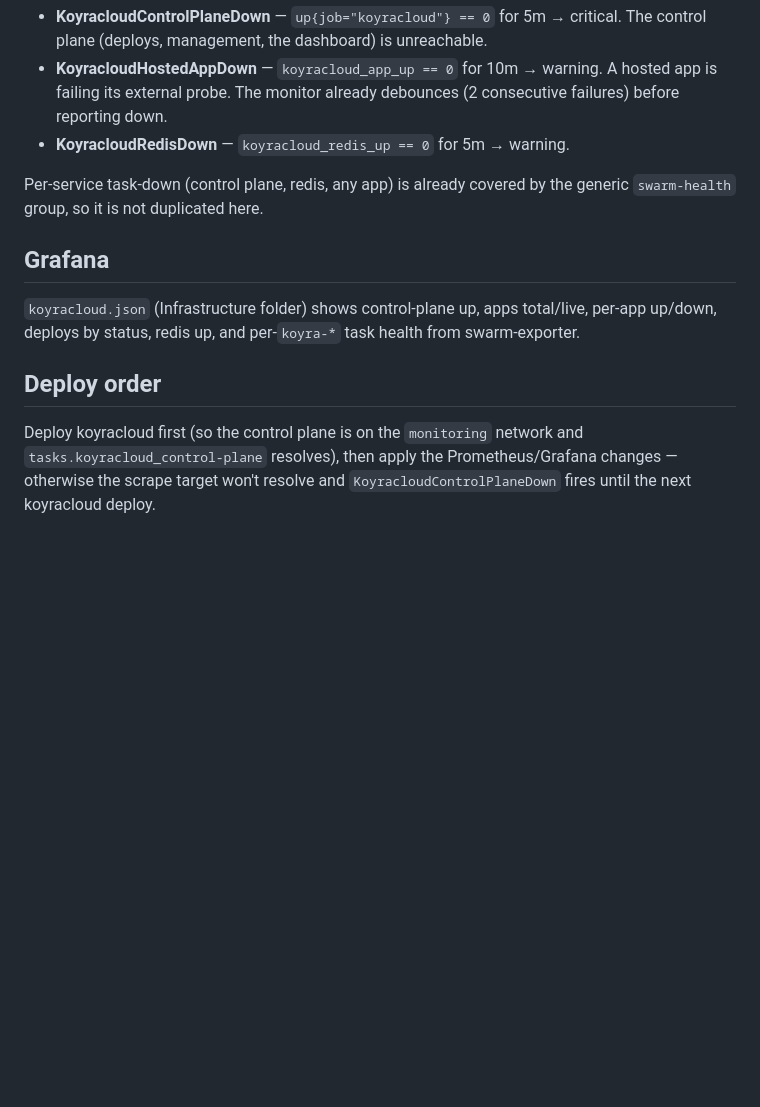
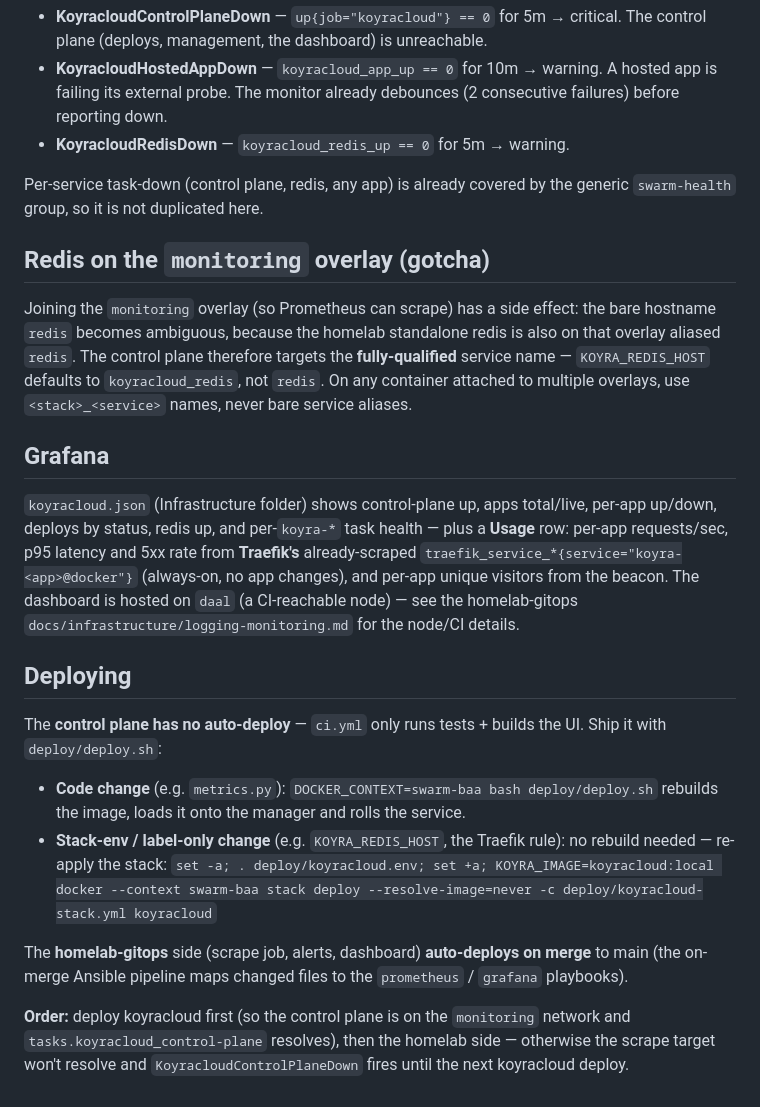
Before and after one commit to hikmahtech/koyracloud, a Markdown page: docs/MONITORING.md, the part around the change. GitHub-like rendering; blank space fills up the shorter version.

Commit message:
docs(monitoring): capture usage, /metrics edge-block, redis-host + deploy mechanics (#24)
Rounds out docs/MONITORING.md after the monitoring buildout:
- Grafana 'Usage' row (Traefik per-app req/s, p95, 5xx + beacon visitors)
- Redis-on-monitoring-overlay gotcha (KOYRA_REDIS_HOST=koyracloud_redis, not the
  bare `redis` alias which collides on the shared overlay)
- /metrics is not public (Traefik `!PathPrefix(/metrics)`; scraped in-cluster)
- Deploy mechanics: deploy.sh for code, stack re-deploy for env/label-only,
  homelab auto-deploys on merge; deploy-order note.

Co-authored-by: Arshad Ansari <arshad@hikmahtechnologies.com>

```diff
--- a/docs/MONITORING.md
+++ b/docs/MONITORING.md
@@ -89,15 +89,43 @@ plus the aegis webhook for critical) — no routing changes.
 Per-service task-down (control plane, redis, any app) is already covered by the
 generic `swarm-health` group, so it is not duplicated here.
 
+## Redis on the `monitoring` overlay (gotcha)
+
+Joining the `monitoring` overlay (so Prometheus can scrape) has a side effect:
+the bare hostname `redis` becomes ambiguous, because the homelab standalone redis
+is also on that overlay aliased `redis`. The control plane therefore targets the
+**fully-qualified** service name — `KOYRA_REDIS_HOST` defaults to `koyracloud_redis`,
+not `redis`. On any container attached to multiple overlays, use `<stack>_<service>`
+names, never bare service aliases.
+
 ## Grafana
 
 `koyracloud.json` (Infrastructure folder) shows control-plane up, apps
-total/live, per-app up/down, deploys by status, redis up, and per-`koyra-*`
-task health from swarm-exporter.
+total/live, per-app up/down, deploys by status, redis up, and per-`koyra-*` task
+health — plus a **Usage** row: per-app requests/sec, p95 latency and 5xx rate from
+**Traefik's** already-scraped `traefik_service_*{service="koyra-<app>@docker"}`
+(always-on, no app changes), and per-app unique visitors from the beacon. The
+dashboard is hosted on `daal` (a CI-reachable node) — see the homelab-gitops
+`docs/infrastructure/logging-monitoring.md` for the node/CI details.
 
-## Deploy order
+## Deploying
 
-Deploy koyracloud first (so the control plane is on the `monitoring` network and
-`tasks.koyracloud_control-plane` resolves), then apply the Prometheus/Grafana
-changes — otherwise the scrape target won't resolve and `KoyracloudControlPlaneDown`
-fires until the next koyracloud deploy.
+The **control plane has no auto-deploy** — `ci.yml` only runs tests + builds the
+UI. Ship it with `deploy/deploy.sh`:
+
+- **Code change** (e.g. `metrics.py`): `DOCKER_CONTEXT=swarm-baa bash deploy/deploy.sh`
+  rebuilds the image, loads it onto the manager and rolls the service.
+- **Stack-env / label-only change** (e.g. `KOYRA_REDIS_HOST`, the Traefik rule): no
+  rebuild needed — re-apply the stack:
+  `set -a; . deploy/koyracloud.env; set +a;
+  KOYRA_IMAGE=koyracloud:local docker --context swarm-baa stack deploy
+  --resolve-image=never -c deploy/koyracloud-stack.yml koyracloud`
+
+The **homelab-gitops** side (scrape job, alerts, dashboard) **auto-deploys on
+merge** to main (the on-merge Ansible pipeline maps changed files to the
+`prometheus` / `grafana` playbooks).
+
+**Order:** deploy koyracloud first (so the control plane is on the `monitoring`
+network and `tasks.koyracloud_control-plane` resolves), then the homelab side —
+otherwise the scrape target won't resolve and `KoyracloudControlPlaneDown` fires
+until the next koyracloud deploy.
```
